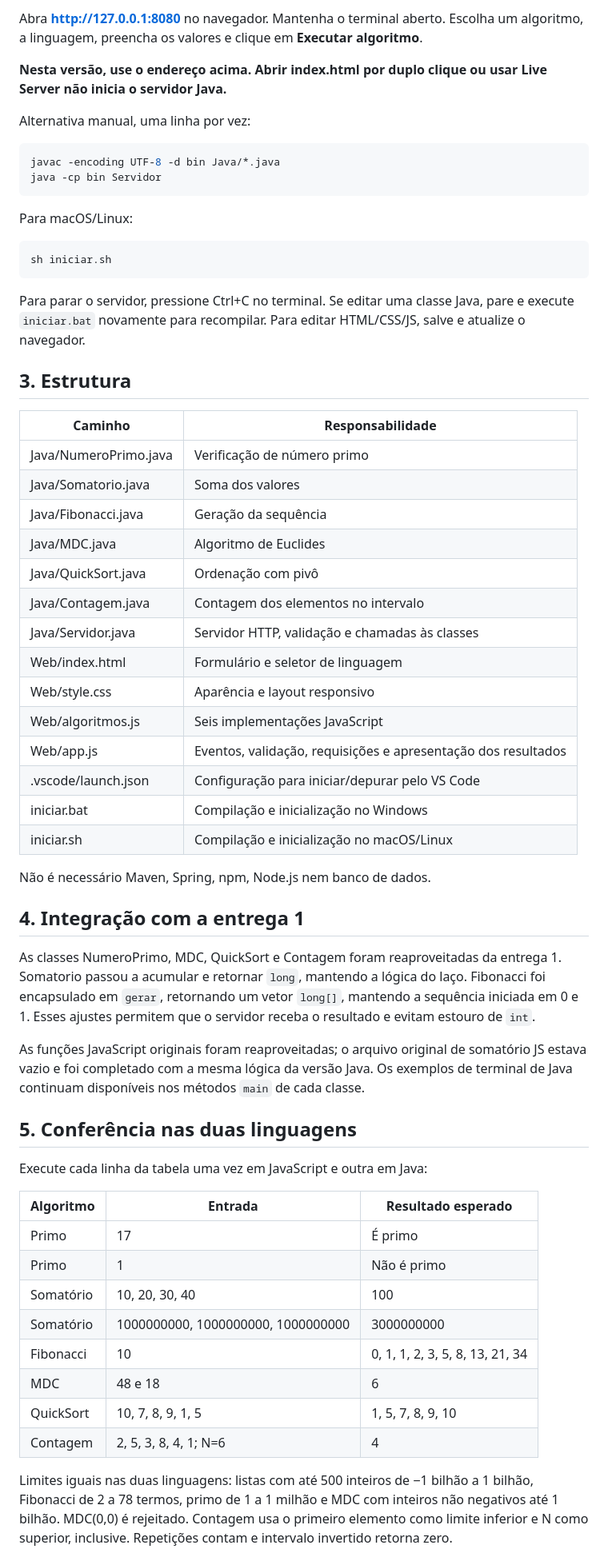
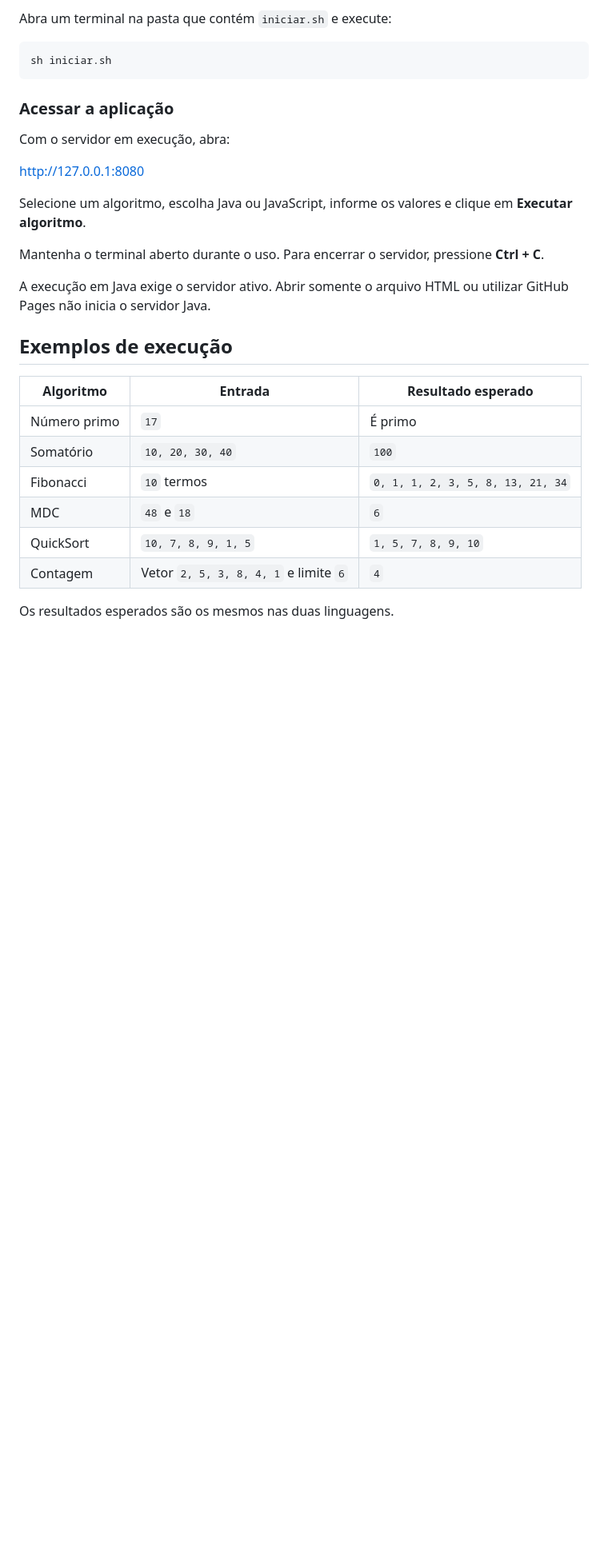
Before and after one commit to cristian160/Entregavel-2, a Markdown page: README.md, the part around one of its changes. Shown at 80% size. GitHub-like rendering; blank space fills up the shorter version.

````diff
--- a/README.md
+++ b/README.md
@@ -41,66 +68,32 @@ O script compila todos os arquivos de `Java` na pasta `bin` e inicia o servidor.
 
-Abra **http://127.0.0.1:8080** no navegador. Mantenha o terminal aberto.
-Escolha um algoritmo, a linguagem, preencha os valores e clique em **Executar algoritmo**.
-
-**Nesta versão, use o endereço acima. Abrir index.html por duplo clique ou usar Live Server não inicia o servidor Java.**
-
-Alternativa manual, uma linha por vez:
-
-```powershell
-javac -encoding UTF-8 -d bin Java/*.java
-java -cp bin Servidor
-```
-
-Para macOS/Linux:
+Abra um terminal na pasta que contém `iniciar.sh` e execute:
 
 ```sh
 sh iniciar.sh
 ```
 
-Para parar o servidor, pressione Ctrl+C no terminal.
-Se editar uma classe Java, pare e execute `iniciar.bat` novamente para recompilar. Para editar HTML/CSS/JS, salve e atualize o navegador.
+### Acessar a aplicação
 
-## 3. Estrutura
+Com o servidor em execução, abra:
 
-| Caminho | Responsabilidade |
-| --- | --- |
-| Java/NumeroPrimo.java | Verificação de número primo |
-| Java/Somatorio.java | Soma dos valores |
-| Java/Fibonacci.java | Geração da sequência |
-| Java/MDC.java | Algoritmo de Euclides |
-| Java/QuickSort.java | Ordenação com pivô |
-| Java/Contagem.java | Contagem dos elementos no intervalo |
-| Java/Servidor.java | Servidor HTTP, validação e chamadas às classes |
-| Web/index.html | Formulário e seletor de linguagem |
-| Web/style.css | Aparência e layout responsivo |
-| Web/algoritmos.js | Seis implementações JavaScript |
-| Web/app.js | Eventos, validação, requisições e apresentação dos resultados |
-| .vscode/launch.json | Configuração para iniciar/depurar pelo VS Code |
-| iniciar.bat | Compilação e inicialização no Windows |
-| iniciar.sh | Compilação e inicialização no macOS/Linux |
+http://127.0.0.1:8080
 
-Não é necessário Maven, Spring, npm, Node.js nem banco de dados.
+Selecione um algoritmo, escolha Java ou JavaScript, informe os valores e clique em **Executar algoritmo**.
 
-## 4. Integração com a entrega 1
+Mantenha o terminal aberto durante o uso. Para encerrar o servidor, pressione **Ctrl + C**.
 
-As classes NumeroPrimo, MDC, QuickSort e Contagem foram reaproveitadas da entrega 1. Somatorio passou a acumular e retornar `long`, mantendo a lógica do laço. Fibonacci foi encapsulado em `gerar`, retornando um vetor `long[]`, mantendo a sequência iniciada em 0 e 1. Esses ajustes permitem que o servidor receba o resultado e evitam estouro de `int`.
+A execução em Java exige o servidor ativo. Abrir somente o arquivo HTML ou utilizar GitHub Pages não inicia o servidor Java.
 
-As funções JavaScript originais foram reaproveitadas; o arquivo original de somatório JS estava vazio e foi completado com a mesma lógica da versão Java. Os exemplos de terminal de Java continuam disponíveis nos métodos `main` de cada classe.
-
-## 5. Conferência nas duas linguagens
-
-Execute cada linha da tabela uma vez em JavaScript e outra em Java:
+## Exemplos de execução
 
 | Algoritmo | Entrada | Resultado esperado |
-| --- | --- | --- |
-| Primo | 17 | É primo |
-| Primo | 1 | Não é primo |
-| Somatório | 10, 20, 30, 40 | 100 |
-| Somatório | 1000000000, 1000000000, 1000000000 | 3000000000 |
-| Fibonacci | 10 | 0, 1, 1, 2, 3, 5, 8, 13, 21, 34 |
-| MDC | 48 e 18 | 6 |
-| QuickSort | 10, 7, 8, 9, 1, 5 | 1, 5, 7, 8, 9, 10 |
-| Contagem | 2, 5, 3, 8, 4, 1; N=6 | 4 |
+|---|---|---|
+| Número primo | `17` | É primo |
+| Somatório | `10, 20, 30, 40` | `100` |
+| Fibonacci | `10` termos | `0, 1, 1, 2, 3, 5, 8, 13, 21, 34` |
+| MDC | `48` e `18` | `6` |
+| QuickSort | `10, 7, 8, 9, 1, 5` | `1, 5, 7, 8, 9, 10` |
+| Contagem | Vetor `2, 5, 3, 8, 4, 1` e limite `6` | `4` |
 
-Limites iguais nas duas linguagens: listas com até 500 inteiros de −1 bilhão a 1 bilhão, Fibonacci de 2 a 78 termos, primo de 1 a 1 milhão e MDC com inteiros não negativos até 1 bilhão. MDC(0,0) é rejeitado. Contagem usa o primeiro elemento como limite inferior e N como superior, inclusive. Repetições contam e intervalo invertido retorna zero.
+Os resultados esperados são os mesmos nas duas linguagens.
 
````
Also changed, not shown: other parts of README.md (+56 -71 lines).
